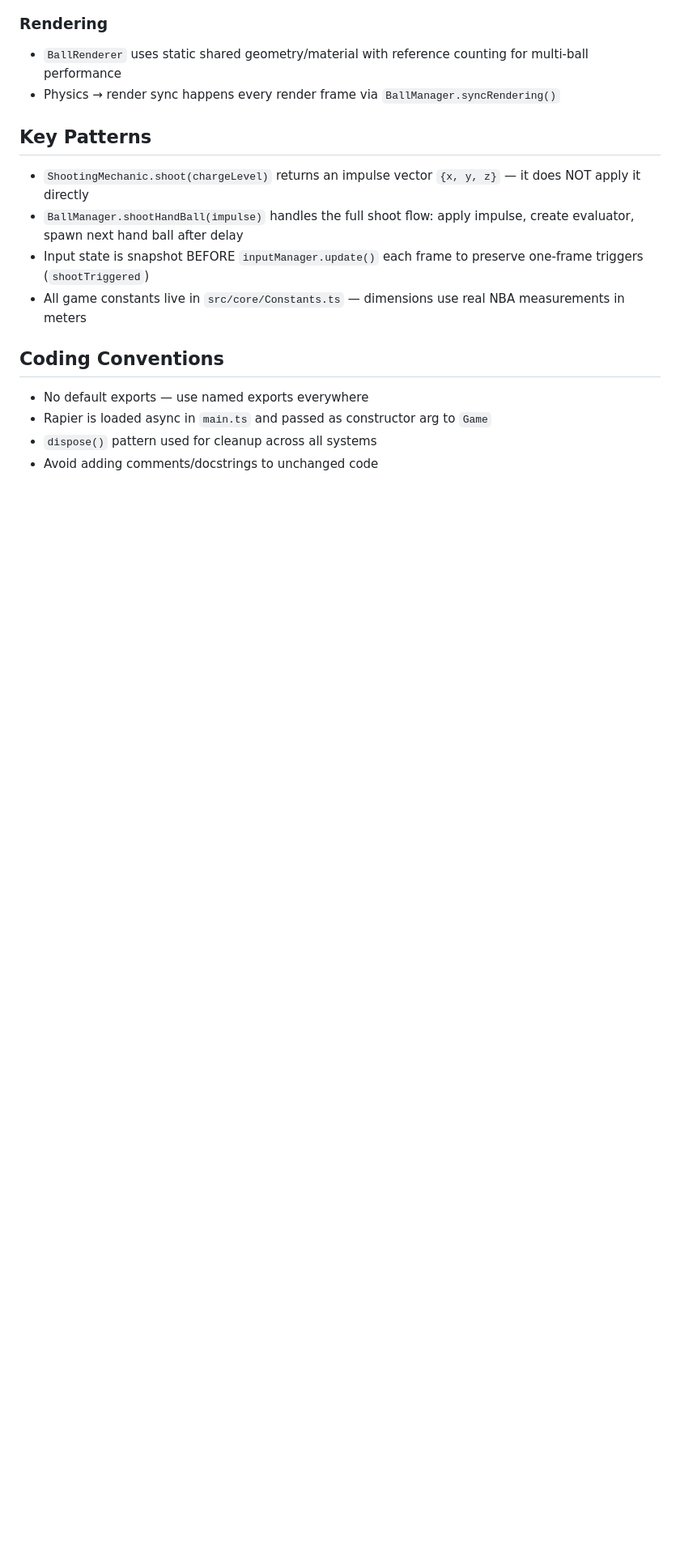
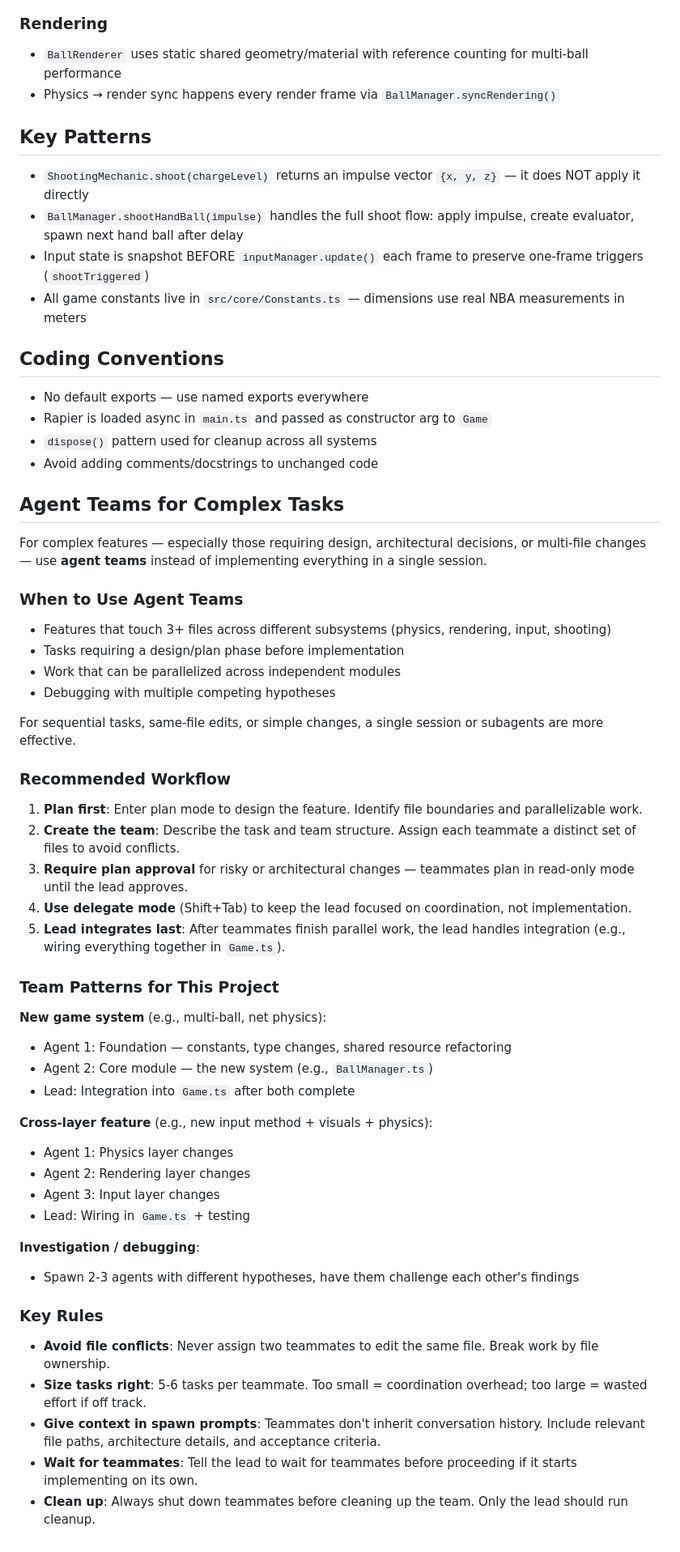
Before and after one commit to popcornylu/basketball-3d, a Markdown page: CLAUDE.md, the part around the change. Shown at 81% size. GitHub-like rendering; blank space fills up the shorter version.

Commit message:
Add agent team guidelines to CLAUDE.md
Co-Authored-By: Claude Opus 4.6 <noreply@anthropic.com>

```diff
--- a/CLAUDE.md
+++ b/CLAUDE.md
@@ -111,3 +111,48 @@ Systems communicate via `EventBus` with typed events:
 - Rapier is loaded async in `main.ts` and passed as constructor arg to `Game`
 - `dispose()` pattern used for cleanup across all systems
 - Avoid adding comments/docstrings to unchanged code
+
+## Agent Teams for Complex Tasks
+
+For complex features — especially those requiring design, architectural decisions, or multi-file changes — use **agent teams** instead of implementing everything in a single session.
+
+### When to Use Agent Teams
+
+- Features that touch 3+ files across different subsystems (physics, rendering, input, shooting)
+- Tasks requiring a design/plan phase before implementation
+- Work that can be parallelized across independent modules
+- Debugging with multiple competing hypotheses
+
+For sequential tasks, same-file edits, or simple changes, a single session or subagents are more effective.
+
+### Recommended Workflow
+
+1. **Plan first**: Enter plan mode to design the feature. Identify file boundaries and parallelizable work.
+2. **Create the team**: Describe the task and team structure. Assign each teammate a distinct set of files to avoid conflicts.
+3. **Require plan approval** for risky or architectural changes — teammates plan in read-only mode until the lead approves.
+4. **Use delegate mode** (Shift+Tab) to keep the lead focused on coordination, not implementation.
+5. **Lead integrates last**: After teammates finish parallel work, the lead handles integration (e.g., wiring everything together in `Game.ts`).
+
+### Team Patterns for This Project
+
+**New game system** (e.g., multi-ball, net physics):
+- Agent 1: Foundation — constants, type changes, shared resource refactoring
+- Agent 2: Core module — the new system (e.g., `BallManager.ts`)
+- Lead: Integration into `Game.ts` after both complete
+
+**Cross-layer feature** (e.g., new input method + visuals + physics):
+- Agent 1: Physics layer changes
+- Agent 2: Rendering layer changes
+- Agent 3: Input layer changes
+- Lead: Wiring in `Game.ts` + testing
+
+**Investigation / debugging**:
+- Spawn 2-3 agents with different hypotheses, have them challenge each other's findings
+
+### Key Rules
+
+- **Avoid file conflicts**: Never assign two teammates to edit the same file. Break work by file ownership.
+- **Size tasks right**: 5-6 tasks per teammate. Too small = coordination overhead; too large = wasted effort if off track.
+- **Give context in spawn prompts**: Teammates don't inherit conversation history. Include relevant file paths, architecture details, and acceptance criteria.
+- **Wait for teammates**: Tell the lead to wait for teammates before proceeding if it starts implementing on its own.
+- **Clean up**: Always shut down teammates before cleaning up the team. Only the lead should run cleanup.
```
